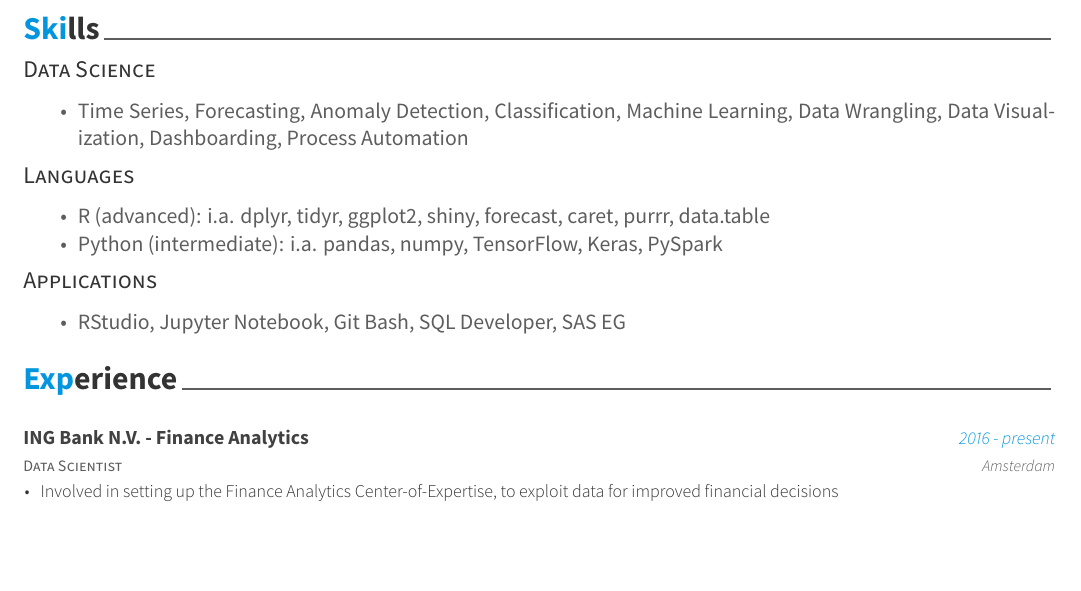
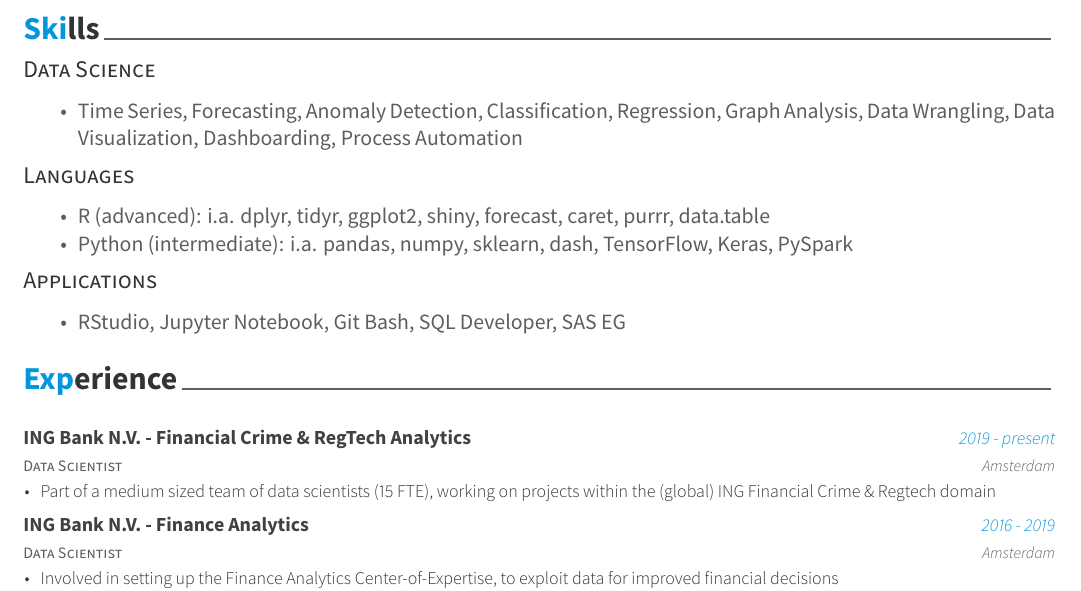
Before and after one commit to G3rtjan/CV_Gertjan_van_den_Bos, an R Markdown document (CV_Gertjan_van_den_Bos.Rmd): part of the page, cut so that both start at the same text, the shorter picture padded with empty space. The pictures show the output file CV_Gertjan_van_den_Bos.pdf that the author committed with the source.

Commit message:
New position at Financial Crime & RegTech

````diff
--- a/CV_Gertjan_van_den_Bos.Rmd
+++ b/CV_Gertjan_van_den_Bos.Rmd
@@ -22,12 +22,12 @@ library(tibble)
 
 ## Data Science
 
-* Time Series, Forecasting, Anomaly Detection, Classification, Machine Learning, Data Wrangling, Data Visualization, Dashboarding, Process Automation
+* Time Series, Forecasting, Anomaly Detection, Classification, Regression, Graph Analysis, Data Wrangling, Data Visualization, Dashboarding, Process Automation
 
 ## Languages
 
 * R (advanced): i.a. dplyr, tidyr, ggplot2, shiny, forecast, caret, purrr, data.table
-* Python (intermediate): i.a. pandas, numpy, TensorFlow, Keras, PySpark
+* Python (intermediate): i.a. pandas, numpy, sklearn, dash, TensorFlow, Keras, PySpark
 
 ## Applications
 
@@ -36,8 +36,10 @@ library(tibble)
 # Experience
 
 ```{r}
+# Define information on Financial Crime & RegTech Analytics
+ING_fin_crime_and_regtech <- c("Data Scientist", "ING Bank N.V. - Financial Crime & RegTech Analytics", "2019 - present", "Amsterdam")
 # Define information on Finance Analytics
-ING_finance <- c("Data Scientist", "ING Bank N.V. - Finance Analytics", "2016 - present", "Amsterdam")
+ING_finance <- c("Data Scientist", "ING Bank N.V. - Finance Analytics", "2016 - 2019", "Amsterdam")
 # Define information on ING Arrears department
 ING_arrears <- c("Data Scientist", "ING Bank N.V. - Arrears Department", "2014 - 2015", "Amsterdam")
 # Define information on ING Arrears department internship
@@ -45,6 +47,9 @@ ING_arrears_intern <- c("Graduate Intern", "ING Bank N.V. - Arrears Department",
 # Combine all information
 tribble(
   ~ role, ~ company, ~ dates, ~ loc, ~ details,
+    # ING financial crime & regtech
+  ING_fin_crime_and_regtech[1], ING_fin_crime_and_regtech[2], ING_fin_crime_and_regtech[3], ING_fin_crime_and_regtech[4],
+    "Part of a medium sized team of data scientists (15 FTE), working on projects within the (global) ING Financial Crime & Regtech domain",
   # ING finance
   ING_finance[1], ING_finance[2], ING_finance[3], ING_finance[4],
     "Involved in setting up the Finance Analytics Center-of-Expertise, to exploit data for improved financial decisions",
````
Also changed, not shown: CV_Gertjan_van_den_Bos.pdf.
